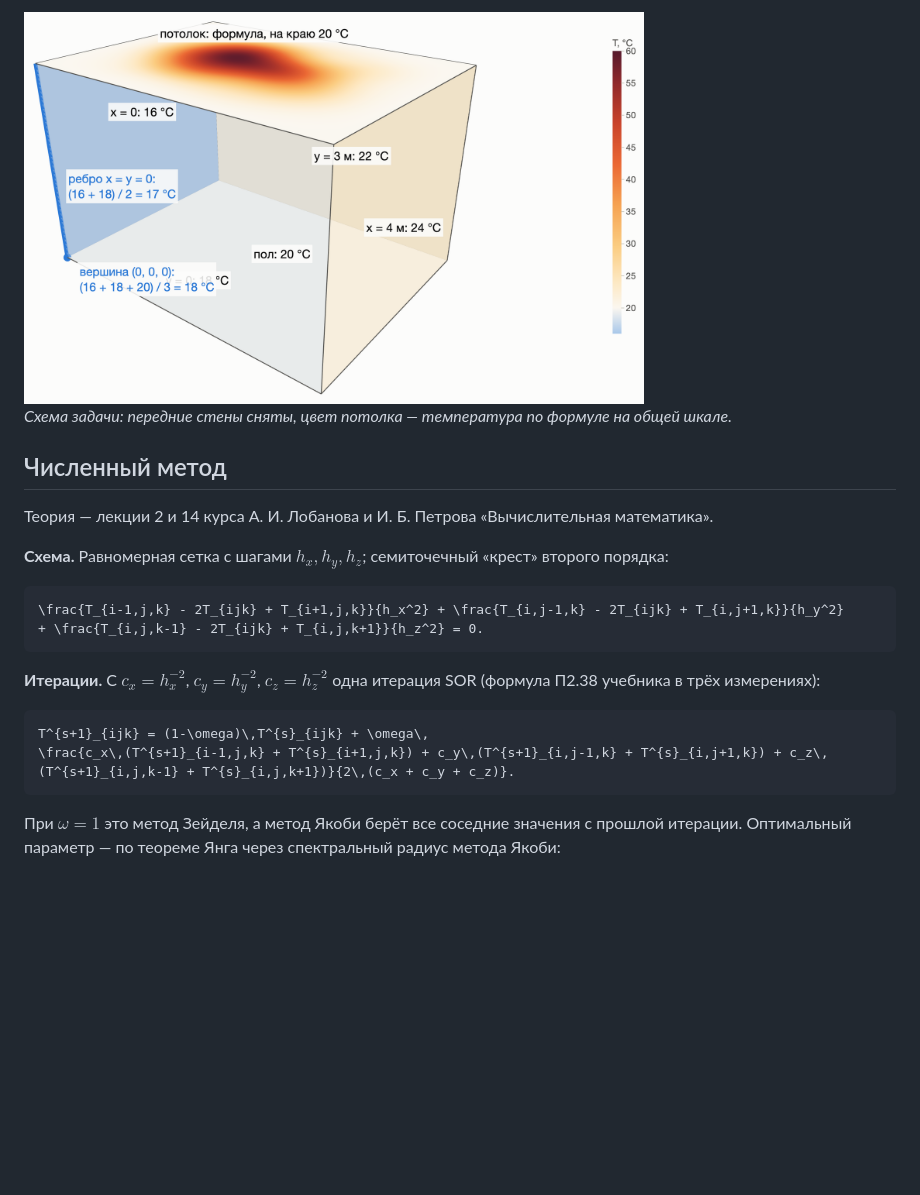
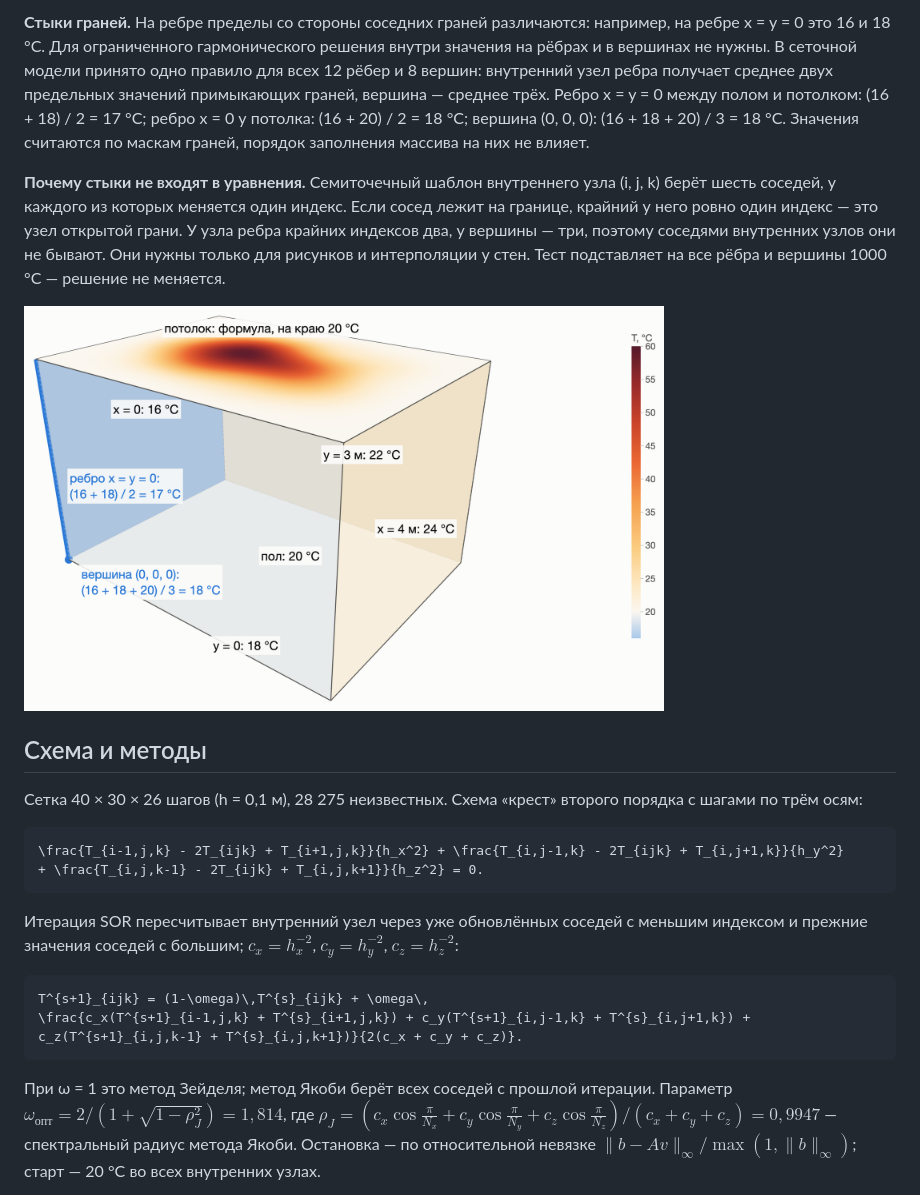
Before and after one commit to terMorel/computational-mathematics, a Markdown page: PDE-Solver/README.md, the part around one of its changes. Drawn GitHub-style; pictures changed too: PDE-Solver/figures/scheme.png; blank space fills up the shorter version.

````diff
--- a/PDE-Solver/README.md
+++ b/PDE-Solver/README.md
@@ -63,27 +68,41 @@ R = \tfrac12\bigl[1 + \sin(2\pi m u)\cos(2\pi n v)\bigr].
 
-<img src="figures/scheme.png" width="620" alt="Схема комнаты: размеры 4 × 3 × 2,6 м, цветной потолок, пол и стены 20 °C">
+**Стыки граней.** На ребре пределы со стороны соседних граней различаются: например, на ребре
+x = y = 0 это 16 и 18 °C. Для ограниченного гармонического решения внутри значения на рёбрах
+и в вершинах не нужны. В сеточной модели принято одно правило для всех 12 рёбер и 8 вершин:
+внутренний узел ребра получает среднее двух предельных значений примыкающих граней, вершина —
+среднее трёх. Ребро x = y = 0 между полом и потолком: (16 + 18) / 2 = 17 °C; ребро x = 0 у
+потолка: (16 + 20) / 2 = 18 °C; вершина (0, 0, 0): (16 + 18 + 20) / 3 = 18 °C. Значения
+считаются по маскам граней, порядок заполнения массива на них не влияет.
 
-*Схема задачи: передние стены сняты, цвет потолка — температура по формуле на общей шкале.*
+**Почему стыки не входят в уравнения.** Семиточечный шаблон внутреннего узла (i, j, k) берёт
+шесть соседей, у каждого из которых меняется один индекс. Если сосед лежит на границе, крайний
+у него ровно один индекс — это узел открытой грани. У узла ребра крайних индексов два, у
+вершины — три, поэтому соседями внутренних узлов они не бывают. Они нужны только для рисунков
+и интерполяции у стен. Тест подставляет на все рёбра и вершины 1000 °C — решение не меняется.
 
-## Численный метод
+<img src="figures/scheme.png" width="640" alt="Схема комнаты: грани в цвете своих температур, ребро x = y = 0 и вершина (0, 0, 0) с расчётом по правилу средних">
 
-Теория — лекции 2 и 14 курса А. И. Лобанова и И. Б. Петрова «Вычислительная математика».
+## Схема и методы
 
-**Схема.** Равномерная сетка с шагами $`h_x, h_y, h_z`$; семиточечный «крест» второго порядка:
+Сетка 40 × 30 × 26 шагов (h = 0,1 м), 28 275 неизвестных. Схема «крест» второго порядка с
+шагами по трём осям:
 
 ```math
 \frac{T_{i-1,j,k} - 2T_{ijk} + T_{i+1,j,k}}{h_x^2} + \frac{T_{i,j-1,k} - 2T_{ijk} + T_{i,j+1,k}}{h_y^2}
 + \frac{T_{i,j,k-1} - 2T_{ijk} + T_{i,j,k+1}}{h_z^2} = 0.
 ```
 
-**Итерации.** С $`c_x = h_x^{-2}`$, $`c_y = h_y^{-2}`$, $`c_z = h_z^{-2}`$ одна итерация SOR (формула П2.38
-учебника в трёх измерениях):
+Итерация SOR пересчитывает внутренний узел через уже обновлённых соседей с меньшим индексом
+и прежние значения соседей с большим; $`c_x = h_x^{-2}`$, $`c_y = h_y^{-2}`$, $`c_z = h_z^{-2}`$:
 
 ```math
 T^{s+1}_{ijk} = (1-\omega)\,T^{s}_{ijk} + \omega\,
-\frac{c_x\,(T^{s+1}_{i-1,j,k} + T^{s}_{i+1,j,k}) + c_y\,(T^{s+1}_{i,j-1,k} + T^{s}_{i,j+1,k}) + c_z\,(T^{s+1}_{i,j,k-1} + T^{s}_{i,j,k+1})}{2\,(c_x + c_y + c_z)}.
+\frac{c_x(T^{s+1}_{i-1,j,k} + T^{s}_{i+1,j,k}) + c_y(T^{s+1}_{i,j-1,k} + T^{s}_{i,j+1,k}) + c_z(T^{s+1}_{i,j,k-1} + T^{s}_{i,j,k+1})}{2(c_x + c_y + c_z)}.
 ```
 
-При $`\omega = 1`$ это метод Зейделя, а метод Якоби берёт все соседние значения с прошлой итерации.
-Оптимальный параметр — по теореме Янга через спектральный радиус метода Якоби:
+При ω = 1 это метод Зейделя; метод Якоби берёт всех соседей с прошлой итерации. Параметр
+$`\omega_{\text{опт}} = 2/(1 + \sqrt{1 - \rho_J^2}) = 1,\!814`$, где
+$`\rho_J = (c_x\cos\frac{\pi}{N_x} + c_y\cos\frac{\pi}{N_y} + c_z\cos\frac{\pi}{N_z})/(c_x + c_y + c_z) = 0,\!9947`$ —
+спектральный радиус метода Якоби. Остановка — по относительной невязке
+$`\lVert b - Av\rVert_\infty / \max(1, \lVert b\rVert_\infty)`$; старт — 20 °C во всех внутренних узлах.
 
````
Also changed, not shown: other parts of PDE-Solver/README.md (+176 -164 lines), PDE-Solver/figures/app.png, 10 other files.
